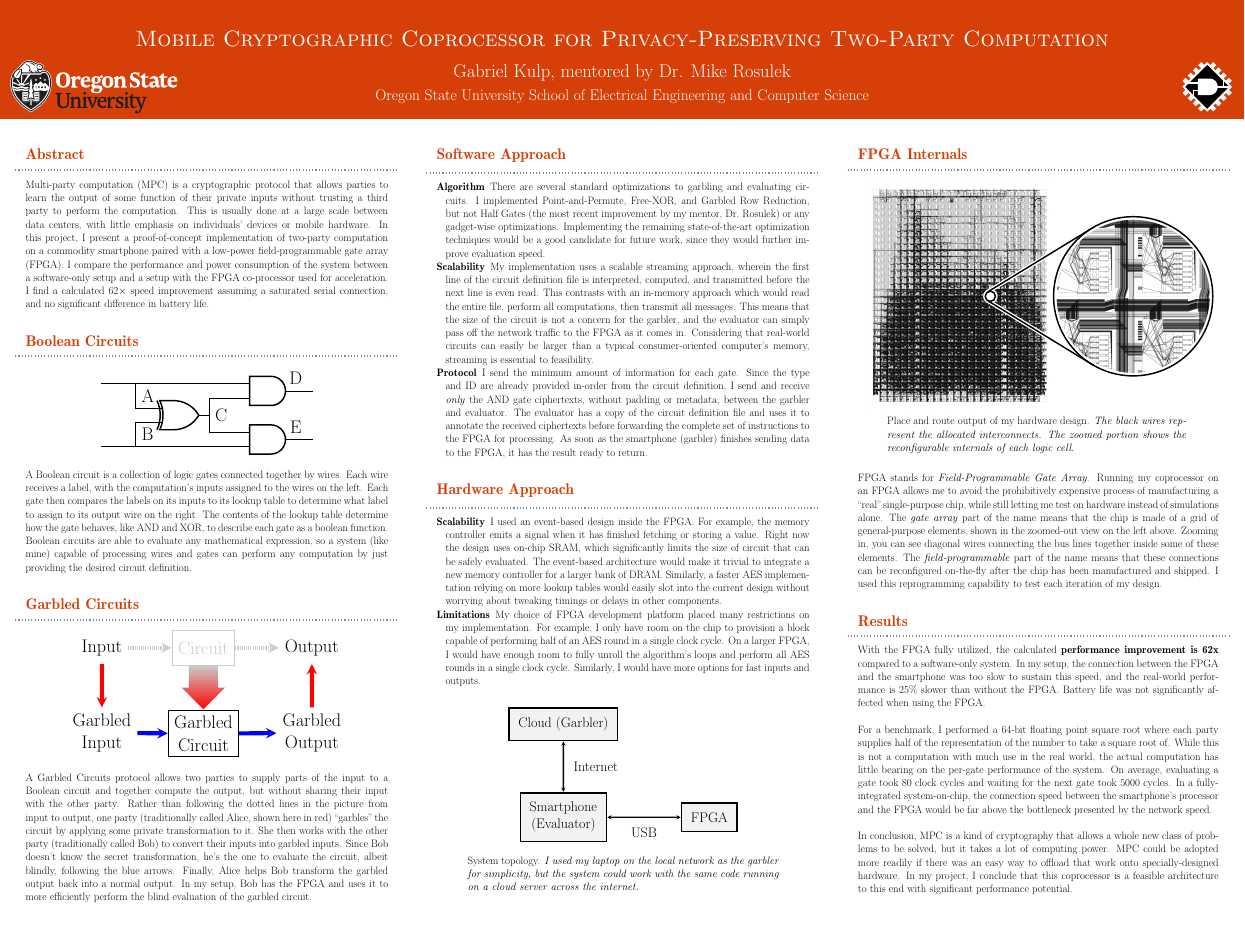
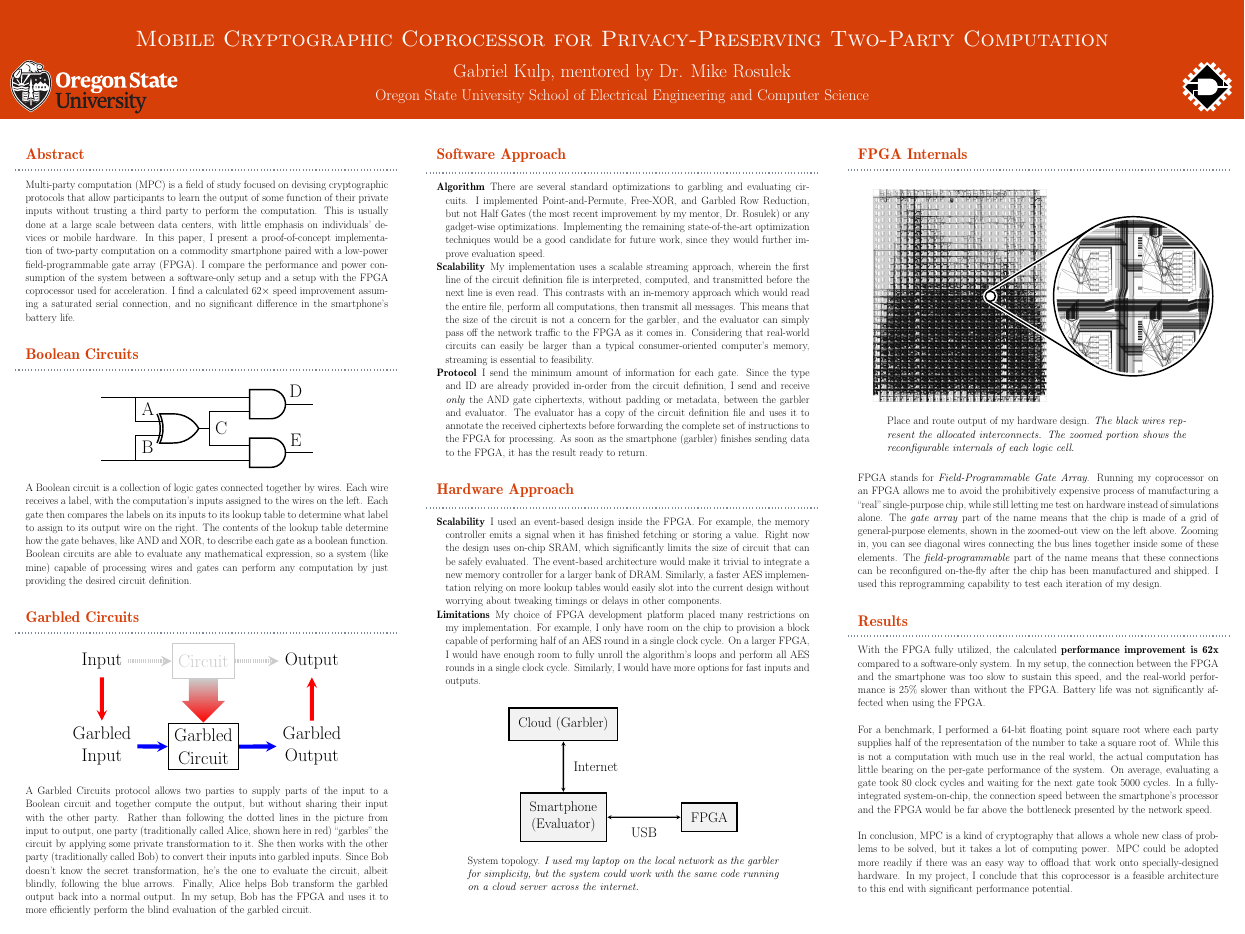
Before and after one commit to gabrielkulp/undergrad-thesis, a LaTeX poster (paper/extras/poster.tex): the whole page. Compiled offline with pdfLaTeX; a LaTeX package or settings file that is missing is left out.

Commit message:
update poster

```diff
--- a/paper/extras/poster.tex
+++ b/paper/extras/poster.tex
@@ -65,7 +65,7 @@
 
 
 \block{Abstract}{
-	Multi-party computation (MPC) is a cryptographic protocol that allows parties to learn the output of some function of their private inputs without trusting a third party to perform the computation. This is usually done at a large scale between data centers, with little emphasis on individuals' devices or mobile hardware. In this project, I present a proof-of-concept implementation of two-party computation on a commodity smartphone paired with a low-power field-programmable gate array (FPGA). I compare the performance and power consumption of the system between a software-only setup and a setup with the FPGA co-processor used for acceleration. I find a calculated $62\times$ speed improvement assuming a saturated serial connection, and no significant difference in battery life.
+	Multi-party computation (MPC) is a field of study focused on devising cryptographic protocols that allow participants to learn the output of some function of their private inputs without trusting a third party to perform the computation. This is usually done at a large scale between data centers, with little emphasis on individuals' devices or mobile hardware. In this paper, I present a proof-of-concept implementation of two-party computation on a commodity smartphone paired with a low-power field-programmable gate array (FPGA). I compare the performance and power consumption of the system between a software-only setup and a setup with the FPGA coprocessor used for acceleration. I find a calculated $62\times$ speed improvement assuming a saturated serial connection, and no significant difference in the smartphone's battery life.
 }
 
 \block{Boolean Circuits}{
```
